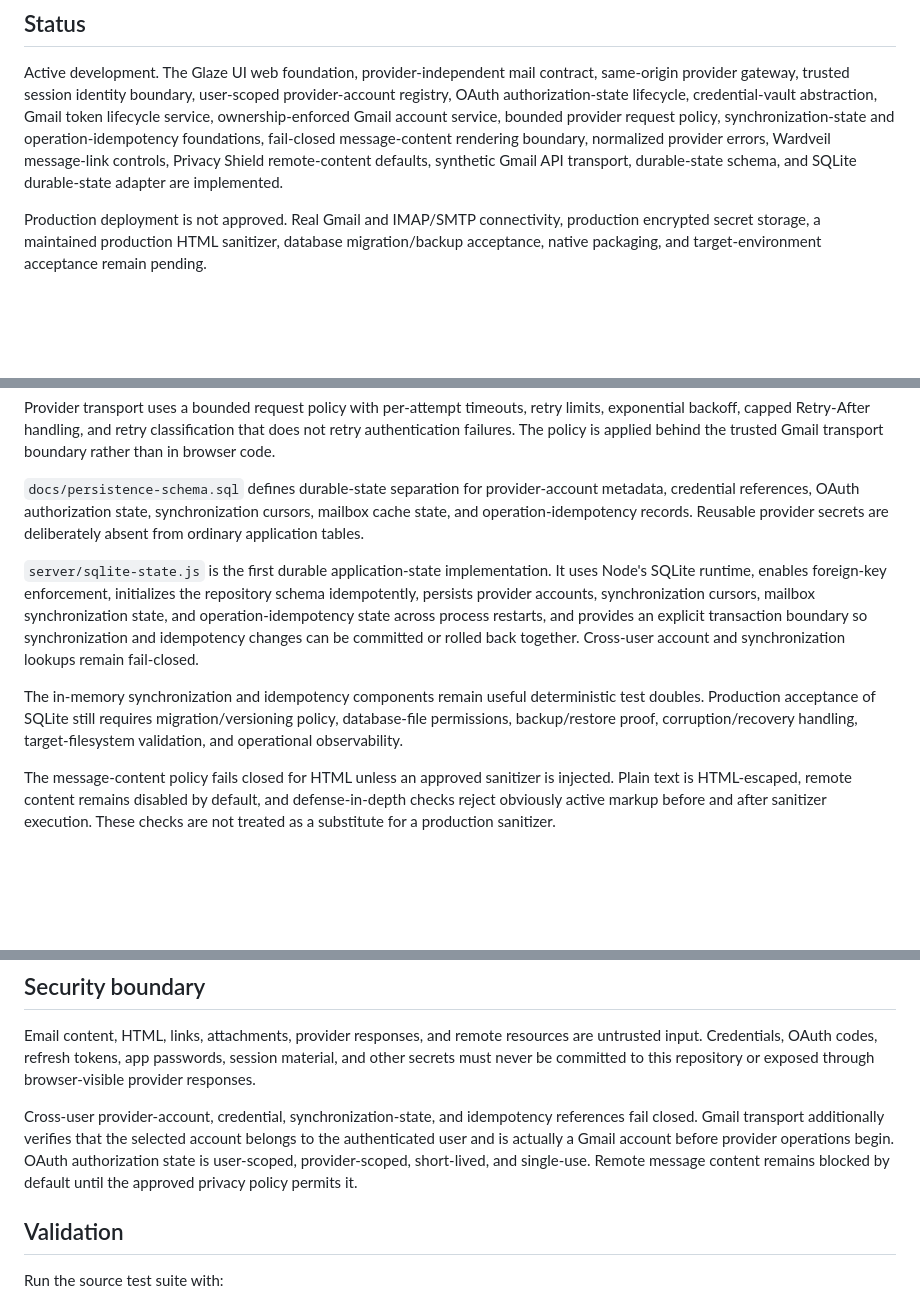
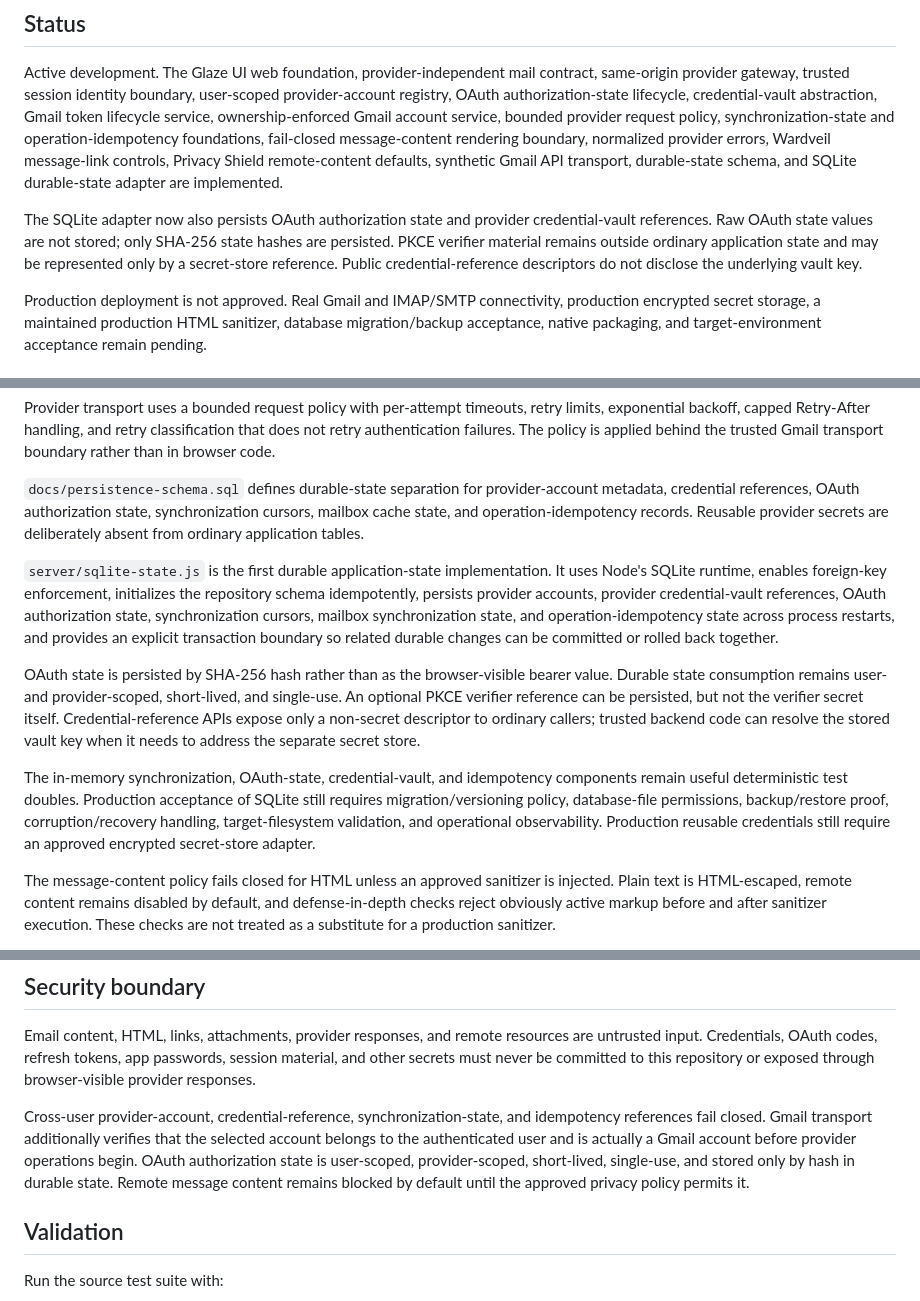
Before and after one commit to GoreeCloud/goreecloud-mail, a Markdown page: README.md, 3 parts joined by grey strips. Drawn GitHub-style; blank space fills up the shorter version.

Commit message:
Document durable OAuth and credential reference state

```diff
--- a/README.md
+++ b/README.md
@@ -5,6 +5,8 @@ Privacy-first, self-hosted GoreeCloud email client for web, Linux, and Android w
 ## Status
 
 Active development. The Glaze UI web foundation, provider-independent mail contract, same-origin provider gateway, trusted session identity boundary, user-scoped provider-account registry, OAuth authorization-state lifecycle, credential-vault abstraction, Gmail token lifecycle service, ownership-enforced Gmail account service, bounded provider request policy, synchronization-state and operation-idempotency foundations, fail-closed message-content rendering boundary, normalized provider errors, Wardveil message-link controls, Privacy Shield remote-content defaults, synthetic Gmail API transport, durable-state schema, and SQLite durable-state adapter are implemented.
+
+The SQLite adapter now also persists OAuth authorization state and provider credential-vault references. Raw OAuth state values are not stored; only SHA-256 state hashes are persisted. PKCE verifier material remains outside ordinary application state and may be represented only by a secret-store reference. Public credential-reference descriptors do not disclose the underlying vault key.
 
 Production deployment is not approved. Real Gmail and IMAP/SMTP connectivity, production encrypted secret storage, a maintained production HTML sanitizer, database migration/backup acceptance, native packaging, and target-environment acceptance remain pending.
 
@@ -31,9 +33,11 @@ Provider transport uses a bounded request policy with per-attempt timeouts, retr
 
 `docs/persistence-schema.sql` defines durable-state separation for provider-account metadata, credential references, OAuth authorization state, synchronization cursors, mailbox cache state, and operation-idempotency records. Reusable provider secrets are deliberately absent from ordinary application tables.
 
-`server/sqlite-state.js` is the first durable application-state implementation. It uses Node's SQLite runtime, enables foreign-key enforcement, initializes the repository schema idempotently, persists provider accounts, synchronization cursors, mailbox synchronization state, and operation-idempotency state across process restarts, and provides an explicit transaction boundary so synchronization and idempotency changes can be committed or rolled back together. Cross-user account and synchronization lookups remain fail-closed.
+`server/sqlite-state.js` is the first durable application-state implementation. It uses Node's SQLite runtime, enables foreign-key enforcement, initializes the repository schema idempotently, persists provider accounts, provider credential-vault references, OAuth authorization state, synchronization cursors, mailbox synchronization state, and operation-idempotency state across process restarts, and provides an explicit transaction boundary so related durable changes can be committed or rolled back together.
 
-The in-memory synchronization and idempotency components remain useful deterministic test doubles. Production acceptance of SQLite still requires migration/versioning policy, database-file permissions, backup/restore proof, corruption/recovery handling, target-filesystem validation, and operational observability.
+OAuth state is persisted by SHA-256 hash rather than as the browser-visible bearer value. Durable state consumption remains user- and provider-scoped, short-lived, and single-use. An optional PKCE verifier reference can be persisted, but not the verifier secret itself. Credential-reference APIs expose only a non-secret descriptor to ordinary callers; trusted backend code can resolve the stored vault key when it needs to address the separate secret store.
+
+The in-memory synchronization, OAuth-state, credential-vault, and idempotency components remain useful deterministic test doubles. Production acceptance of SQLite still requires migration/versioning policy, database-file permissions, backup/restore proof, corruption/recovery handling, target-filesystem validation, and operational observability. Production reusable credentials still require an approved encrypted secret-store adapter.
 
 The message-content policy fails closed for HTML unless an approved sanitizer is injected. Plain text is HTML-escaped, remote content remains disabled by default, and defense-in-depth checks reject obviously active markup before and after sanitizer execution. These checks are not treated as a substitute for a production sanitizer.
 
@@ -54,7 +58,7 @@ The UI uses Glaze UI, security-sensitive experiences use Wardveil Security, and
 
 Email content, HTML, links, attachments, provider responses, and remote resources are untrusted input. Credentials, OAuth codes, refresh tokens, app passwords, session material, and other secrets must never be committed to this repository or exposed through browser-visible provider responses.
 
-Cross-user provider-account, credential, synchronization-state, and idempotency references fail closed. Gmail transport additionally verifies that the selected account belongs to the authenticated user and is actually a Gmail account before provider operations begin. OAuth authorization state is user-scoped, provider-scoped, short-lived, and single-use. Remote message content remains blocked by default until the approved privacy policy permits it.
+Cross-user provider-account, credential-reference, synchronization-state, and idempotency references fail closed. Gmail transport additionally verifies that the selected account belongs to the authenticated user and is actually a Gmail account before provider operations begin. OAuth authorization state is user-scoped, provider-scoped, short-lived, single-use, and stored only by hash in durable state. Remote message content remains blocked by default until the approved privacy policy permits it.
 
 ## Validation
 
```
